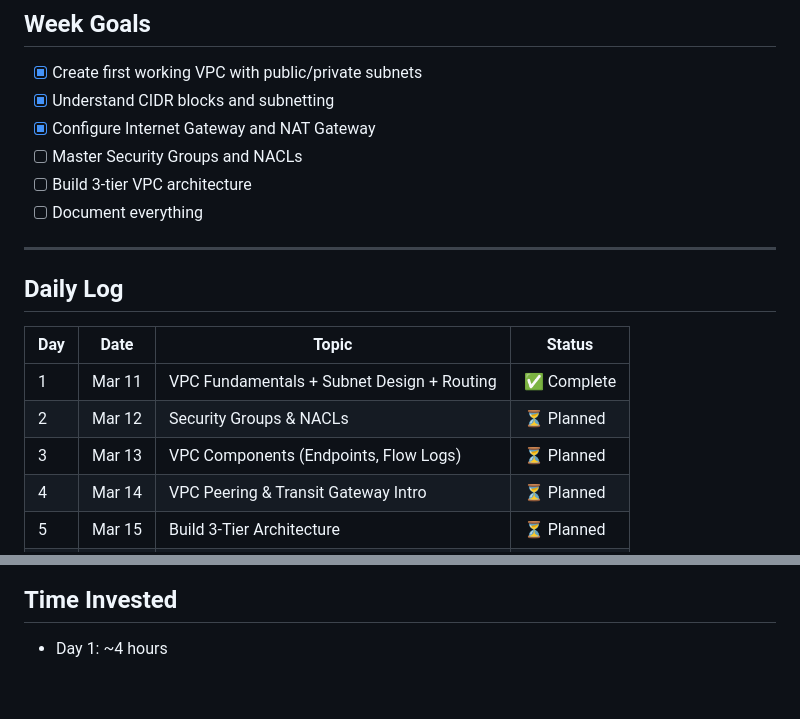
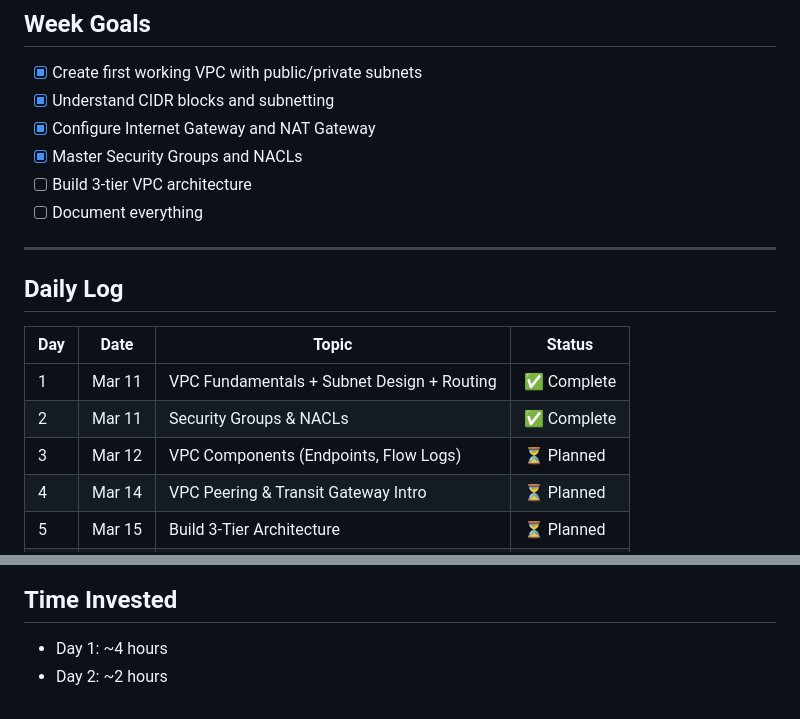
Before and after one commit to tekocand/cloud-networking-journey, a Markdown page: week-01-vpc-architecture/README.md, 2 parts joined by grey strips. GitHub-like rendering.

Commit message:
Add Day 2: Security Groups and NACLs

```diff
--- a/week-01-vpc-architecture/README.md
+++ b/week-01-vpc-architecture/README.md
@@ -10,7 +10,7 @@
 - [x] Create first working VPC with public/private subnets
 - [x] Understand CIDR blocks and subnetting
 - [x] Configure Internet Gateway and NAT Gateway
-- [ ] Master Security Groups and NACLs
+- [x] Master Security Groups and NACLs
 - [ ] Build 3-tier VPC architecture
 - [ ] Document everything
 
@@ -21,8 +21,8 @@
 | Day | Date | Topic | Status |
 |-----|------|-------|--------|
 | 1 | Mar 11 | VPC Fundamentals + Subnet Design + Routing | ✅ Complete |
-| 2 | Mar 12 | Security Groups & NACLs | ⏳ Planned |
-| 3 | Mar 13 | VPC Components (Endpoints, Flow Logs) | ⏳ Planned |
+| 2 | Mar 11 | Security Groups & NACLs | ✅ Complete |
+| 3 | Mar 12 | VPC Components (Endpoints, Flow Logs) | ⏳ Planned |
 | 4 | Mar 14 | VPC Peering & Transit Gateway Intro | ⏳ Planned |
 | 5 | Mar 15 | Build 3-Tier Architecture | ⏳ Planned |
 | 6 | Mar 16 | Weekly Review & Documentation | ⏳ Planned |
@@ -94,3 +94,4 @@
 ## Time Invested
 
 - Day 1: ~4 hours
+- Day 2: ~2 hours
```
Also changed, not shown: week-01-vpc-architecture/day-02-security-groups.md (added, +155 -0 lines).
